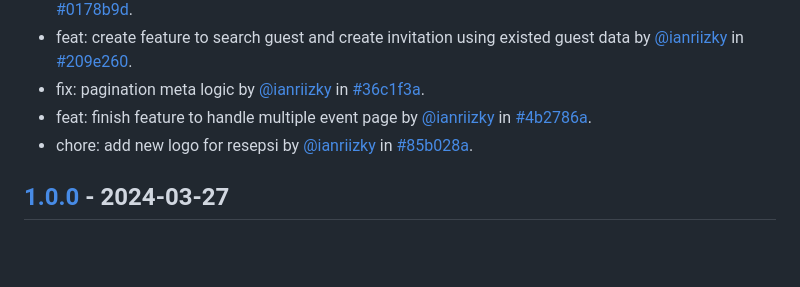
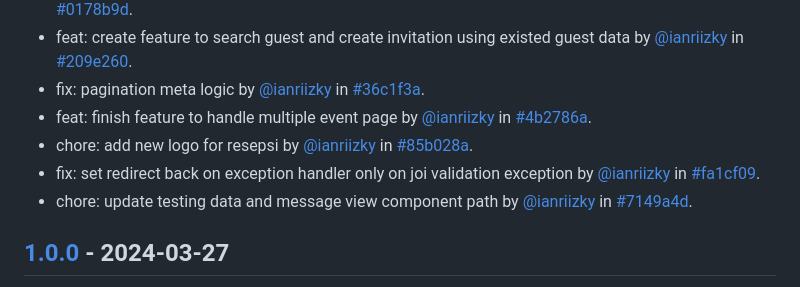
Before and after one commit to ianriizky/invitation, a Markdown page: CHANGELOG.md, the part around one of its changes. GitHub-like rendering; blank space fills up the shorter version.

Commit message:
docs: update changelog

```diff
--- a/CHANGELOG.md
+++ b/CHANGELOG.md
@@ -16,6 +16,8 @@ All notable changes to `Invitation Web Page` will be documented in this file.
 - fix: pagination meta logic by [@ianriizky](https://github.com/ianriizky) in [#36c1f3a](https://github.com/ianriizky/invitation/commit/36c1f3acf147aa6e14060950f8e7cb26a94174f1).
 - feat: finish feature to handle multiple event page by [@ianriizky](https://github.com/ianriizky) in [#4b2786a](https://github.com/ianriizky/invitation/commit/4b2786a9b38430438080c8d6a681f9dcc912b34c).
 - chore: add new logo for resepsi by [@ianriizky](https://github.com/ianriizky) in [#85b028a](https://github.com/ianriizky/invitation/commit/85b028ad325c220a177e02e5cd7c54db4053703d).
+- fix: set redirect back on exception handler only on joi validation exception by [@ianriizky](https://github.com/ianriizky) in [#fa1cf09](https://github.com/ianriizky/invitation/commit/fa1cf0943aebe8806756dc794ceca86c4dc96757).
+- chore: update testing data and message view component path by [@ianriizky](https://github.com/ianriizky) in [#7149a4d](https://github.com/ianriizky/invitation/commit/7149a4df10f0b2d894539792dfb4f462c519dd69).
 
 ## [1.0.0](https://github.com/ianriizky/invitation/releases/tag/1.0.0) - 2024-03-27
 
```
Also changed, not shown: other parts of CHANGELOG.md (+1 -1 lines).
